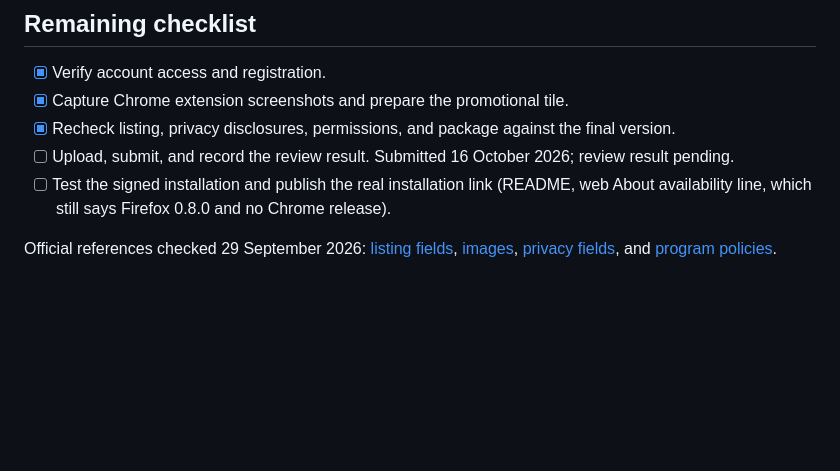
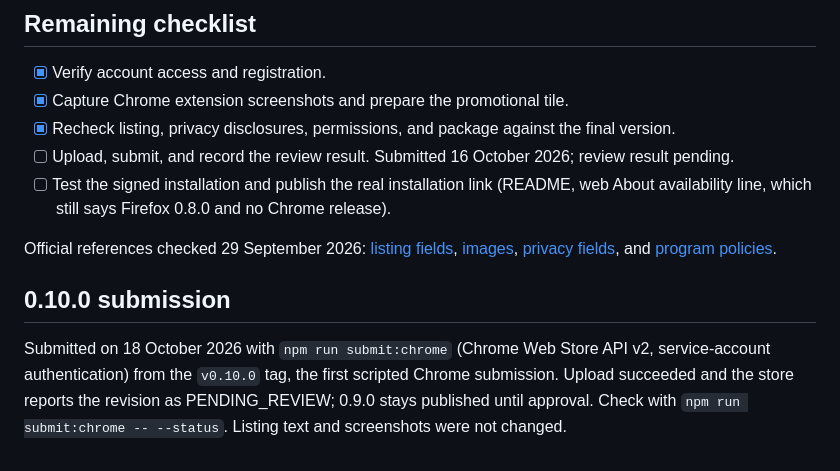
Before and after one commit to Miguel-Barroso/flickleaf, a Markdown page: docs/chrome-store.md, the part around the change. GitHub-like rendering; blank space fills up the shorter version.

Commit message:
Record Chrome 0.10.0 submission

```diff
--- a/docs/chrome-store.md
+++ b/docs/chrome-store.md
@@ -54,3 +54,7 @@ Before submission, confirm the developer account and required account security s
 - [ ] Test the signed installation and publish the real installation link (README, web About availability line, which still says Firefox 0.8.0 and no Chrome release).
 
 Official references checked 29 September 2026: [listing fields](https://developer.chrome.com/docs/webstore/cws-dashboard-listing), [images](https://developer.chrome.com/docs/webstore/images), [privacy fields](https://developer.chrome.com/docs/webstore/cws-dashboard-privacy), and [program policies](https://developer.chrome.com/docs/webstore/program-policies/policies).
+
+## 0.10.0 submission
+
+Submitted on 18 October 2026 with `npm run submit:chrome` (Chrome Web Store API v2, service-account authentication) from the `v0.10.0` tag, the first scripted Chrome submission. Upload succeeded and the store reports the revision as PENDING_REVIEW; 0.9.0 stays published until approval. Check with `npm run submit:chrome -- --status`. Listing text and screenshots were not changed.
```
